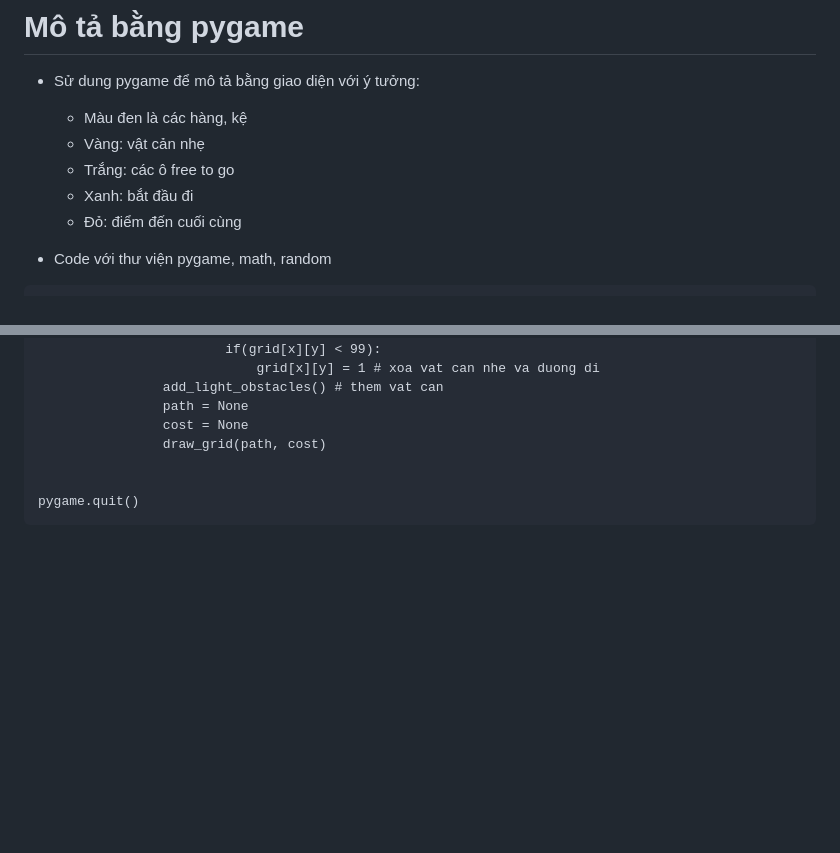
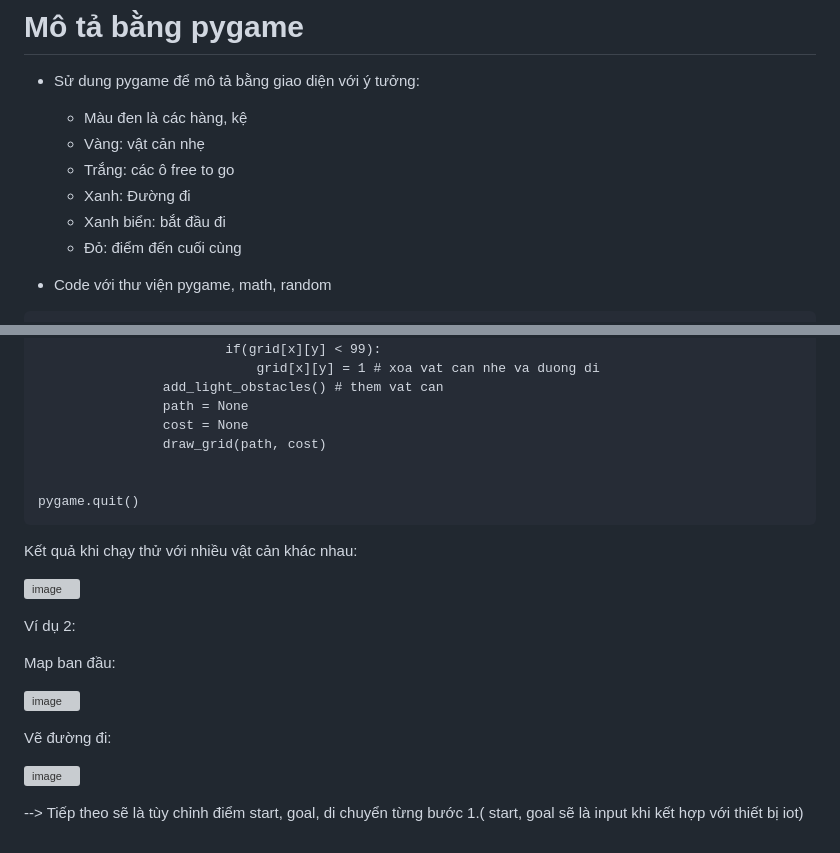
Before and after one commit to imthiet/charity, a Markdown page: Pygame_mophong.md, 2 parts joined by grey strips. GitHub-like rendering; blank space fills up the shorter version; grey boxes are pictures that could not be loaded.

````diff
--- a/Pygame_mophong.md
+++ b/Pygame_mophong.md
@@ -4,7 +4,8 @@
   - Màu đen là các hàng, kệ
   - Vàng: vật cản nhẹ
   - Trắng: các ô free to go
-  - Xanh: bắt đầu đi
+  - Xanh: Đường đi
+  - Xanh biển: bắt đầu đi
   - Đỏ: điểm đến cuối cùng
 
 - Code với thư viện pygame, math, random
@@ -174,3 +175,24 @@ while running:
 
 pygame.quit()
 ```
+
+
+Kết quả khi chạy thử với nhiều vật cản khác nhau:
+
+![image](https://github.com/user-attachments/assets/4076abe5-106d-4722-8b2b-5f9bbc5b2d5d)
+
+
+Ví dụ 2:
+
+Map ban đầu:
+
+![image](https://github.com/user-attachments/assets/2bf22065-7ffa-44f5-8c7c-19eca0be23a1)
+
+
+Vẽ đường đi:
+
+![image](https://github.com/user-attachments/assets/8b716a3c-efa1-461b-bb54-0cbcd8f9a6d3)
+
+
+
+--> Tiếp theo sẽ là tùy chỉnh điểm start, goal, di chuyển từng bước 1.( start, goal sẽ là input khi kết hợp với thiết bị iot)
````
